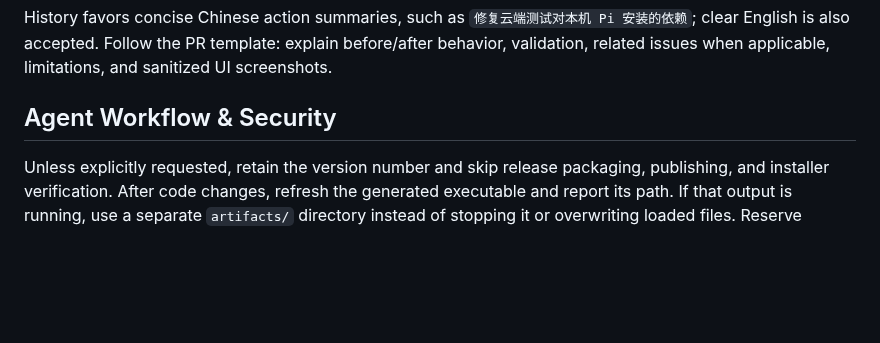
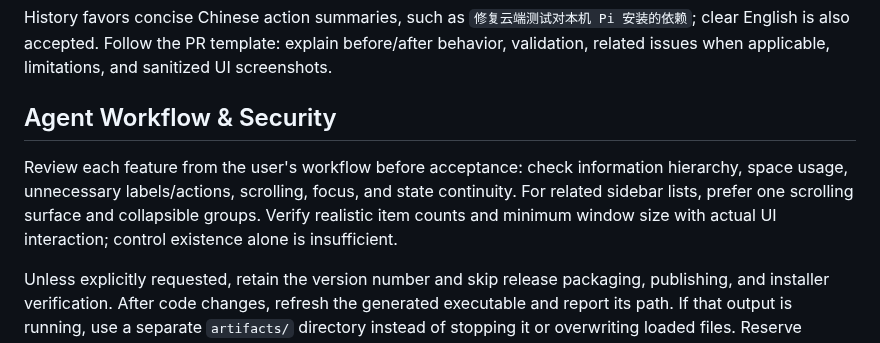
Before and after one commit to BlazarLin/Pi-Harbor, a Markdown page: AGENTS.md, the part around the change. Drawn GitHub-style; blank space fills up the shorter version.

```diff
--- a/AGENTS.md
+++ b/AGENTS.md
@@ -44,6 +44,8 @@ History favors concise Chinese action summaries, such as `修复云端测试对
 
 ## Agent Workflow & Security
 
+Review each feature from the user's workflow before acceptance: check information hierarchy, space usage, unnecessary labels/actions, scrolling, focus, and state continuity. For related sidebar lists, prefer one scrolling surface and collapsible groups. Verify realistic item counts and minimum window size with actual UI interaction; control existence alone is insufficient.
+
 Unless explicitly requested, retain the version number and skip release packaging, publishing, and installer verification. After code changes, refresh the generated executable and report its path. If that output is running, use a separate `artifacts/` directory instead of stopping it or overwriting loaded files. Reserve `build-release.ps1 -IncludeInstaller` for requested releases.
 
 Never commit real session JSONL, credentials, `.pi/`, logs, build outputs, or unsanitized screenshots. Report vulnerabilities via `SECURITY.md`.
```
Also changed, not shown: CHANGELOG.md (+6 -0 lines), README.md (+7 -1 lines), docs/images/recent-sessions-collapsed.png (added), docs/images/recent-sessions.png, 8 other files.
